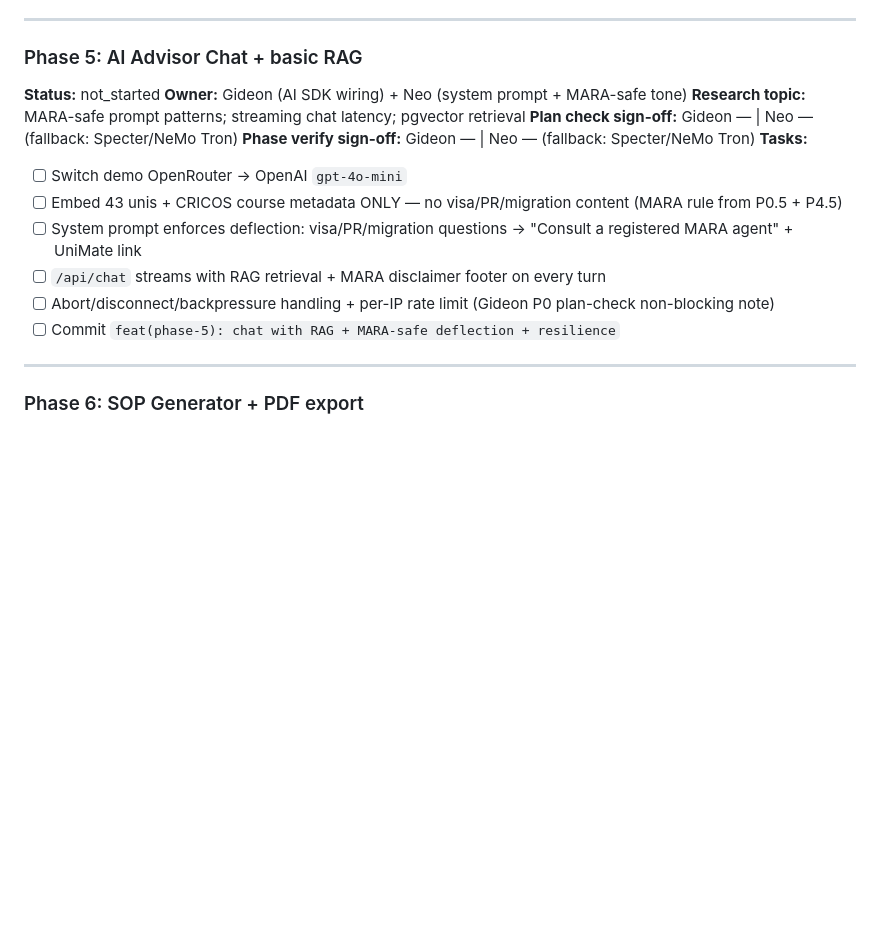
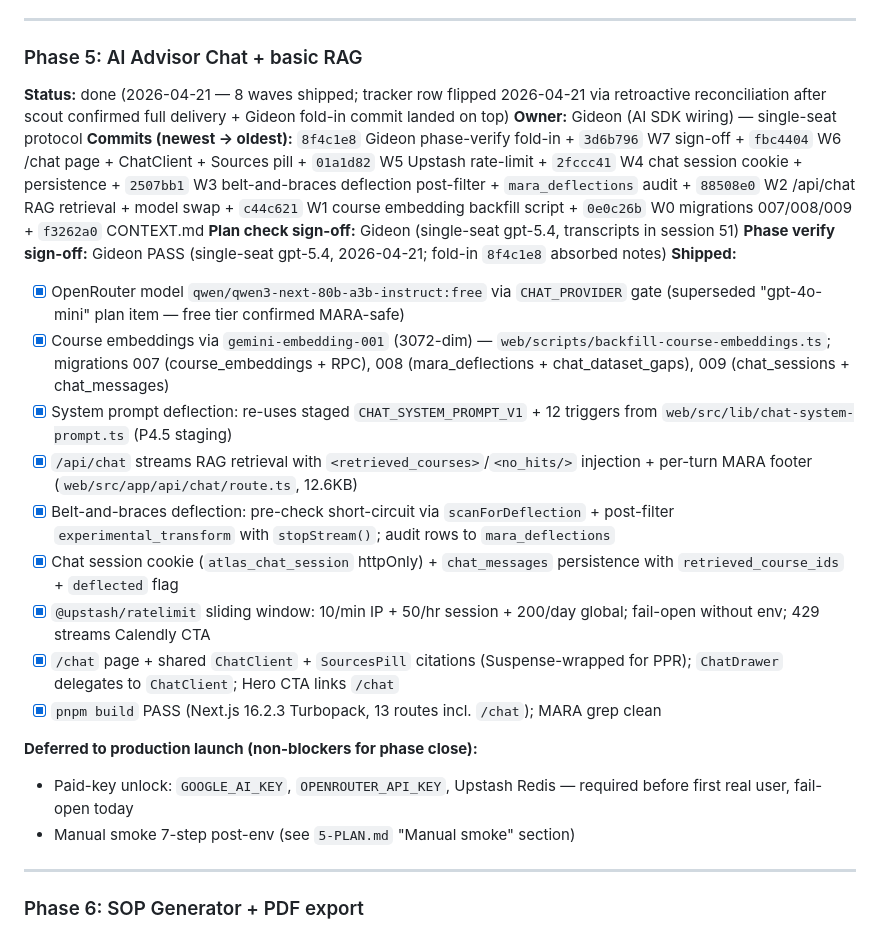
Before and after one commit to SamDev1303/app-pathway-ai, a Markdown page: PHASE.md, the part around the change. Rendered like a GitHub page; blank space fills up the shorter version.

Commit message:
chore(phase-5): reconcile STATE + PHASE — mark done (retro-audit; 8 waves shipped 0e0c26b..8f4c1e8, Gideon PASS, pnpm build clean)

```diff
--- a/PHASE.md
+++ b/PHASE.md
@@ -224,18 +224,25 @@
 ---
 
 ### Phase 5: AI Advisor Chat + basic RAG
-**Status:** not_started
-**Owner:** Gideon (AI SDK wiring) + Neo (system prompt + MARA-safe tone)
-**Research topic:** MARA-safe prompt patterns; streaming chat latency; pgvector retrieval
-**Plan check sign-off:** Gideon — | Neo — (fallback: Specter/NeMo Tron)
-**Phase verify sign-off:** Gideon — | Neo — (fallback: Specter/NeMo Tron)
-**Tasks:**
-- [ ] Switch demo OpenRouter → OpenAI `gpt-4o-mini`
-- [ ] Embed 43 unis + CRICOS course metadata ONLY — no visa/PR/migration content (MARA rule from P0.5 + P4.5)
-- [ ] System prompt enforces deflection: visa/PR/migration questions → "Consult a registered MARA agent" + UniMate link
-- [ ] `/api/chat` streams with RAG retrieval + MARA disclaimer footer on every turn
-- [ ] Abort/disconnect/backpressure handling + per-IP rate limit (Gideon P0 plan-check non-blocking note)
-- [ ] Commit `feat(phase-5): chat with RAG + MARA-safe deflection + resilience`
+**Status:** done (2026-04-21 — 8 waves shipped; tracker row flipped 2026-04-21 via retroactive reconciliation after scout confirmed full delivery + Gideon fold-in commit landed on top)
+**Owner:** Gideon (AI SDK wiring) — single-seat protocol
+**Commits (newest → oldest):** `8f4c1e8` Gideon phase-verify fold-in + `3d6b796` W7 sign-off + `fbc4404` W6 /chat page + ChatClient + Sources pill + `01a1d82` W5 Upstash rate-limit + `2fccc41` W4 chat session cookie + persistence + `2507bb1` W3 belt-and-braces deflection post-filter + `mara_deflections` audit + `88508e0` W2 /api/chat RAG retrieval + model swap + `c44c621` W1 course embedding backfill script + `0e0c26b` W0 migrations 007/008/009 + `f3262a0` CONTEXT.md
+**Plan check sign-off:** Gideon (single-seat gpt-5.4, transcripts in session 51)
+**Phase verify sign-off:** Gideon PASS (single-seat gpt-5.4, 2026-04-21; fold-in `8f4c1e8` absorbed notes)
+**Shipped:**
+- [x] OpenRouter model `qwen/qwen3-next-80b-a3b-instruct:free` via `CHAT_PROVIDER` gate (superseded "gpt-4o-mini" plan item — free tier confirmed MARA-safe)
+- [x] Course embeddings via `gemini-embedding-001` (3072-dim) — `web/scripts/backfill-course-embeddings.ts`; migrations 007 (course_embeddings + RPC), 008 (mara_deflections + chat_dataset_gaps), 009 (chat_sessions + chat_messages)
+- [x] System prompt deflection: re-uses staged `CHAT_SYSTEM_PROMPT_V1` + 12 triggers from `web/src/lib/chat-system-prompt.ts` (P4.5 staging)
+- [x] `/api/chat` streams RAG retrieval with `<retrieved_courses>`/`<no_hits/>` injection + per-turn MARA footer (`web/src/app/api/chat/route.ts`, 12.6KB)
+- [x] Belt-and-braces deflection: pre-check short-circuit via `scanForDeflection` + post-filter `experimental_transform` with `stopStream()`; audit rows to `mara_deflections`
+- [x] Chat session cookie (`atlas_chat_session` httpOnly) + `chat_messages` persistence with `retrieved_course_ids` + `deflected` flag
+- [x] `@upstash/ratelimit` sliding window: 10/min IP + 50/hr session + 200/day global; fail-open without env; 429 streams Calendly CTA
+- [x] `/chat` page + shared `ChatClient` + `SourcesPill` citations (Suspense-wrapped for PPR); `ChatDrawer` delegates to `ChatClient`; Hero CTA links `/chat`
+- [x] `pnpm build` PASS (Next.js 16.2.3 Turbopack, 13 routes incl. `/chat`); MARA grep clean
+
+**Deferred to production launch (non-blockers for phase close):**
+- Paid-key unlock: `GOOGLE_AI_KEY`, `OPENROUTER_API_KEY`, Upstash Redis — required before first real user, fail-open today
+- Manual smoke 7-step post-env (see `5-PLAN.md` "Manual smoke" section)
 
 ---
 
```
Also changed, not shown: .planning/STATE.md (+1 -1 lines).
